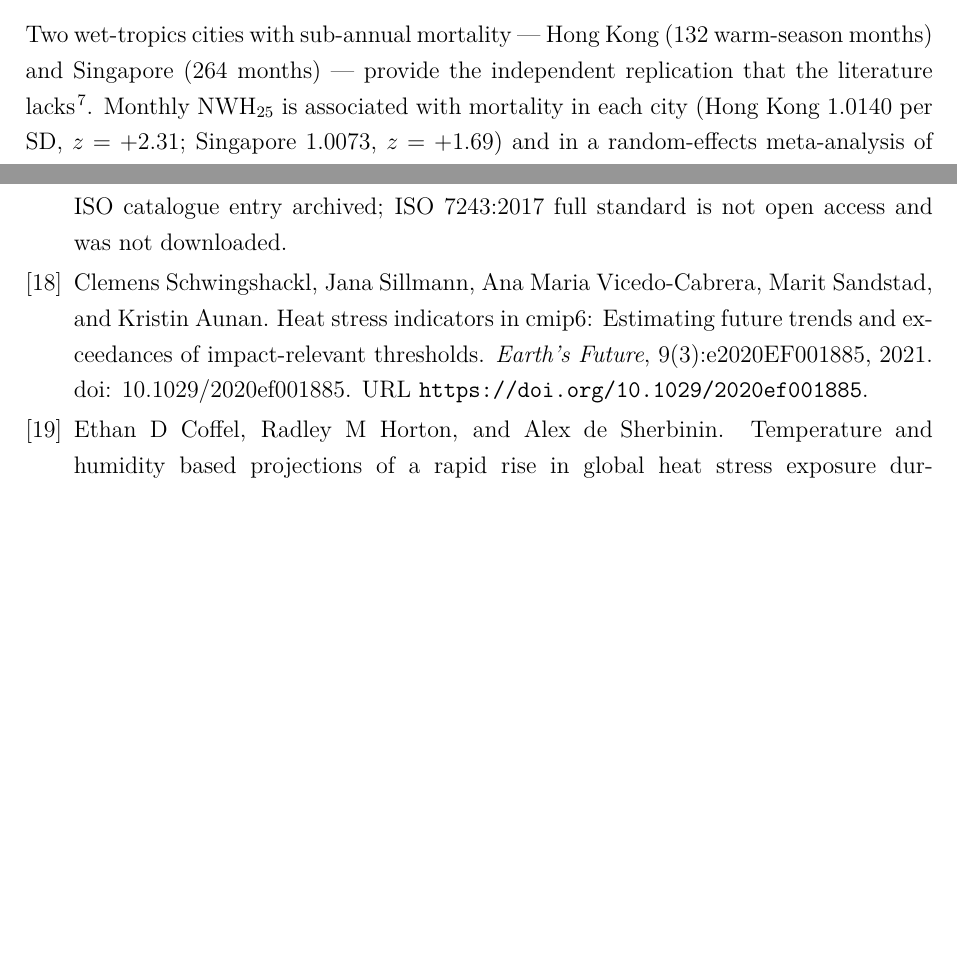
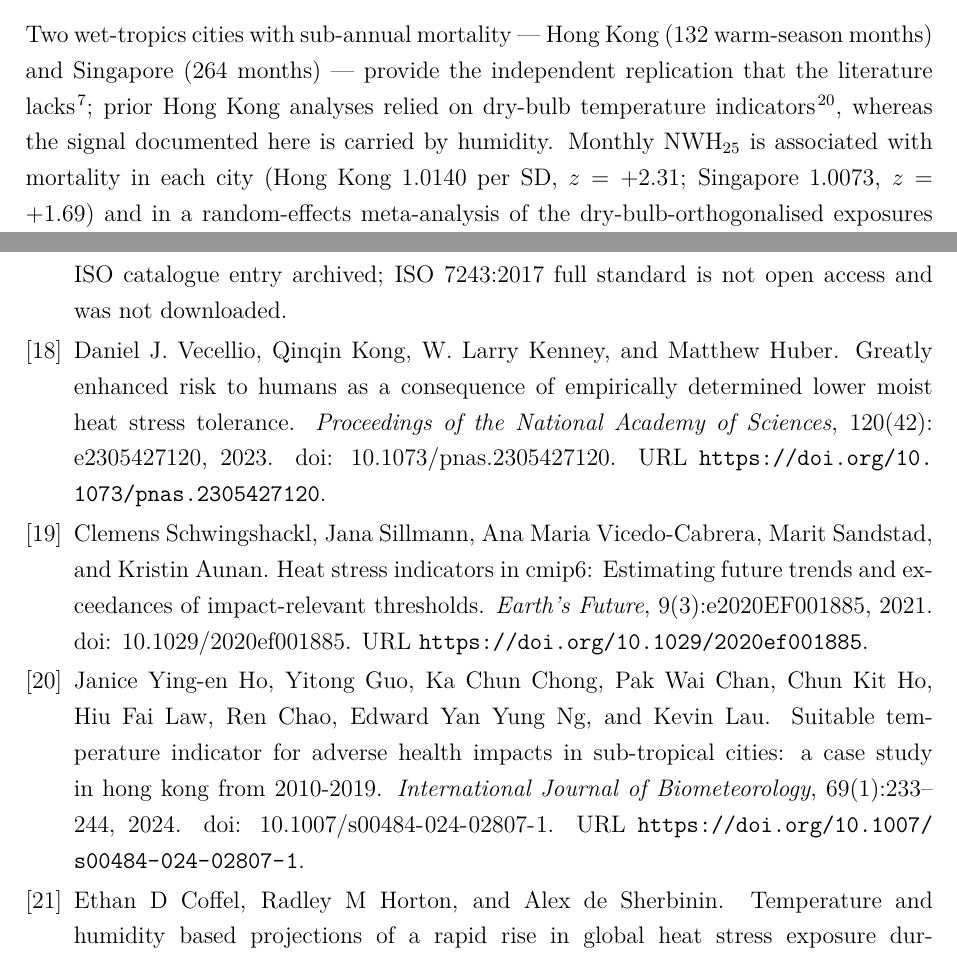
Before and after one commit to fanqimcse/nocturnal-moist-heat-burden, a LaTeX paper (manuscript/main.tex): two parts of pages 4 and 12 of 23, joined at a grey line, cut so that both start at the same text, the shorter picture padded with empty space. Compiled offline with pdfLaTeX.

Commit message:
sync final manuscript via API

```diff
--- a/manuscript/main.tex
+++ b/manuscript/main.tex
@@ -156,8 +157,9 @@ Fig.~\ref{fig:fig5}c). The model is calibrated to within $-2.7\%$ of the observe
 
 \subsection*{Wet-tropics replication, threshold failure and the power diagnosis}
 Two wet-tropics cities with sub-annual mortality --- Hong Kong (132 warm-season months) and
-Singapore (264 months) --- provide the independent replication that the literature
-lacks\citep{Sherwood2023}. Monthly $\mathrm{NWH}_{25}$ is associated with mortality in each city
+Singapore (264 months) --- provide the independent replication that the
+literature lacks\citep{Sherwood2023}; prior Hong Kong analyses relied on dry-bulb temperature
+indicators\citep{Ho2024}, whereas the signal documented here is carried by humidity. Monthly $\mathrm{NWH}_{25}$ is associated with mortality in each city
 (Hong Kong $1.0140$ per SD, $z=+2.31$; Singapore $1.0073$, $z=+1.69$) and in a random-effects
 meta-analysis of the dry-bulb-orthogonalised exposures ($1.0030$ $[1.0009,1.0051]$, $z=+2.83$,
 $p=0.0046$, $I^2=0\%$; Fig.~\ref{fig:fig4}a). A pre-specified negative control confirms the
```
Also changed, not shown: manuscript/main.tex (3 more changed lines).
